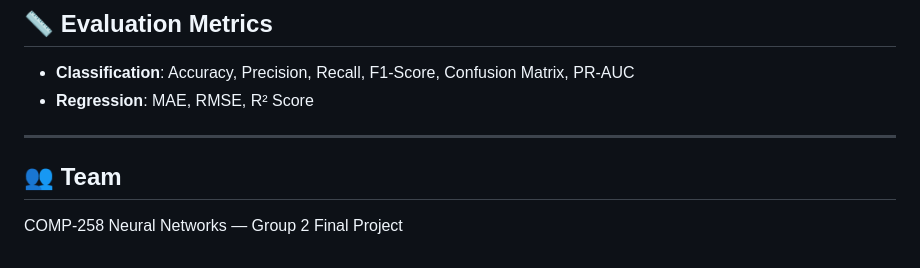
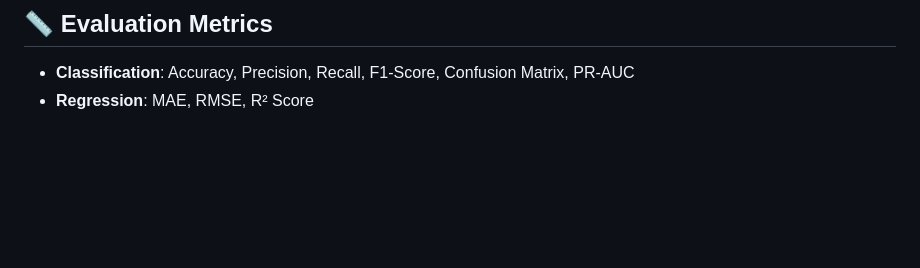
Before and after one commit to AchintRekhi/EduPredict-AI, a Markdown page: README.md, the part around the change. GitHub-like rendering; blank space fills up the shorter version.

Commit message:
docs: remove team section from README

```diff
--- a/README.md
+++ b/README.md
@@ -84,9 +84,3 @@ Then open **http://localhost:5000** in your browser.
 
 - **Classification**: Accuracy, Precision, Recall, F1-Score, Confusion Matrix, PR-AUC
 - **Regression**: MAE, RMSE, R² Score
-
----
-
-## 👥 Team
-
-COMP-258 Neural Networks — Group 2 Final Project
```
